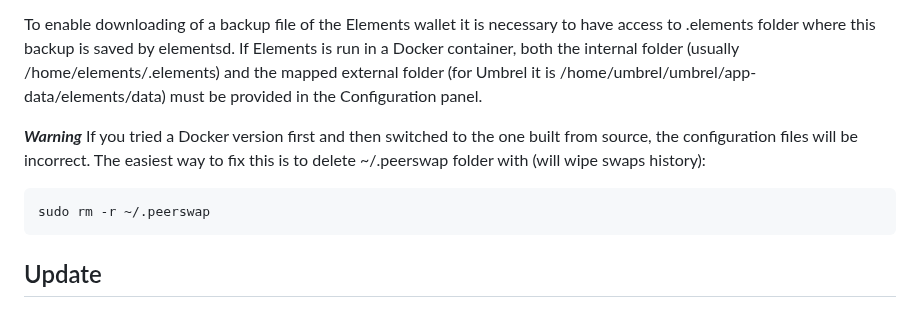
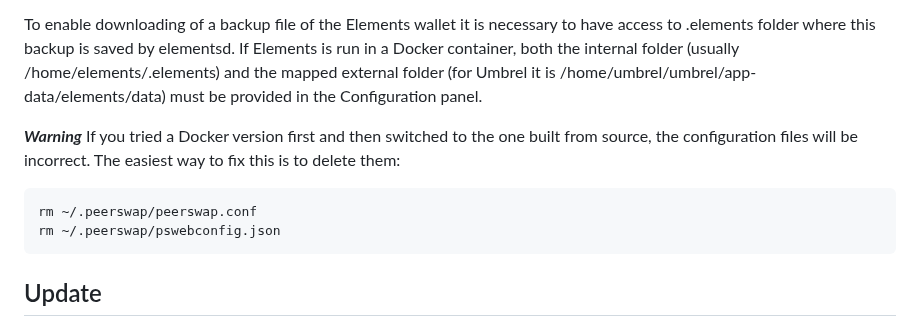
Before and after one commit to Impa10r/peerswap-web, a Markdown page: README.md, the part around the change. Rendered like a GitHub page.

````diff
--- a/README.md
+++ b/README.md
@@ -86,10 +86,11 @@ Once opened the UI, set the Links on the Config page for testnet or mainnet. If
 
 To enable downloading of a backup file of the Elements wallet it is necessary to have access to .elements folder where this backup is saved by elementsd. If Elements is run in a Docker container, both the internal folder (usually /home/elements/.elements) and the mapped external folder (for Umbrel it is /home/umbrel/umbrel/app-data/elements/data) must be provided in the Configuration panel.
 
-***Warning*** If you tried a Docker version first and then switched to the one built from source, the configuration files will be incorrect. The easiest way to fix this is to delete ~/.peerswap folder with (will wipe swaps history):
+***Warning*** If you tried a Docker version first and then switched to the one built from source, the configuration files will be incorrect. The easiest way to fix this is to delete them:
 
 ```bash
-sudo rm -r ~/.peerswap
+rm ~/.peerswap/peerswap.conf
+rm ~/.peerswap/pswebconfig.json
 ```
 
 ## Update
````
